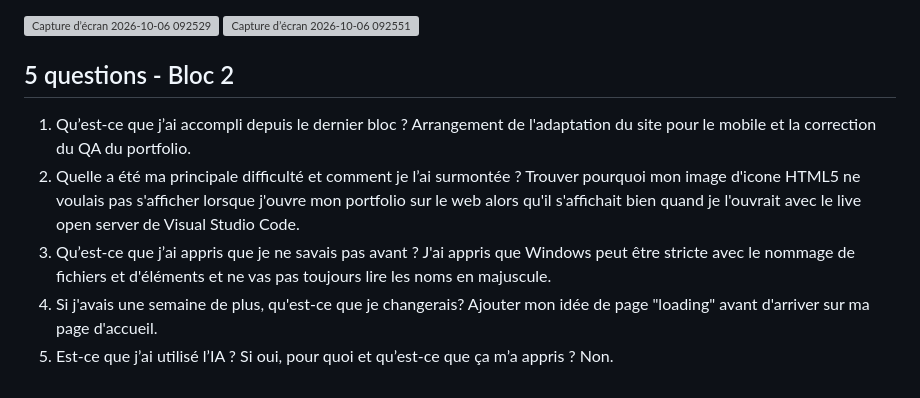
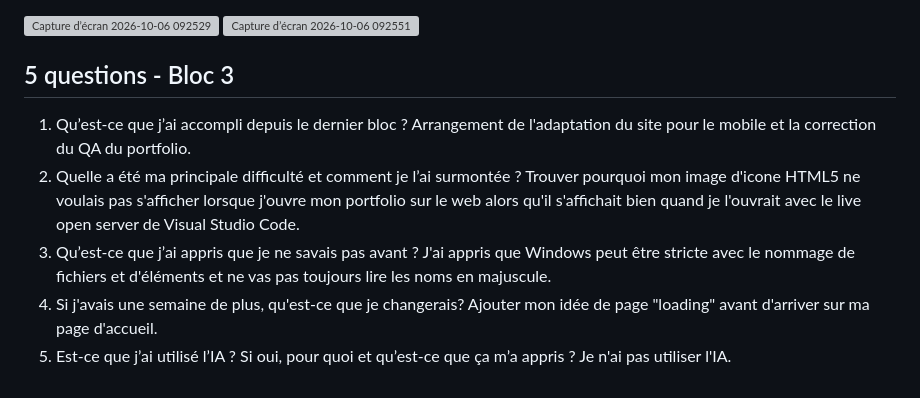
Before and after one commit to nurkouu/portfolio-nurlika-richard, a Markdown page: documentation/JOURNAL.md, the part around the change. GitHub-like rendering; grey boxes are pictures that could not be loaded.

```diff
--- a/documentation/JOURNAL.md
+++ b/documentation/JOURNAL.md
@@ -100,9 +100,9 @@ Je veux que la personne retienne à quel point je m’engage dans mes projets."
 <img width="2466" height="802" alt="Capture d’écran 2026-10-06 092551" src="https://github.com/user-attachments/assets/6e927905-87bb-4a98-ade6-f5c409b060cc" />
 
 
-## 5 questions - Bloc 2
+## 5 questions - Bloc 3
 1. Qu’est-ce que j’ai accompli depuis le dernier bloc ? Arrangement de l'adaptation du site pour le mobile et la correction du QA du portfolio.
 2. Quelle a été ma principale difficulté et comment je l’ai surmontée ? Trouver pourquoi mon image d'icone HTML5 ne voulais pas s'afficher lorsque j'ouvre mon portfolio sur le web alors qu'il s'affichait bien quand je l'ouvrait avec le live open server de Visual Studio Code.
 3. Qu’est-ce que j’ai appris que je ne savais pas avant ? J'ai appris que Windows peut être stricte avec le nommage de fichiers et d'éléments et ne vas pas toujours lire les noms en majuscule.
 4. Si j'avais une semaine de plus, qu'est-ce que je changerais? Ajouter mon idée de page "loading" avant d'arriver sur ma page d'accueil.
-5. Est-ce que j’ai utilisé l’IA ? Si oui, pour quoi et qu’est-ce que ça m’a appris ? Non.
+5. Est-ce que j’ai utilisé l’IA ? Si oui, pour quoi et qu’est-ce que ça m’a appris ? Je n'ai pas utiliser l'IA.
```
